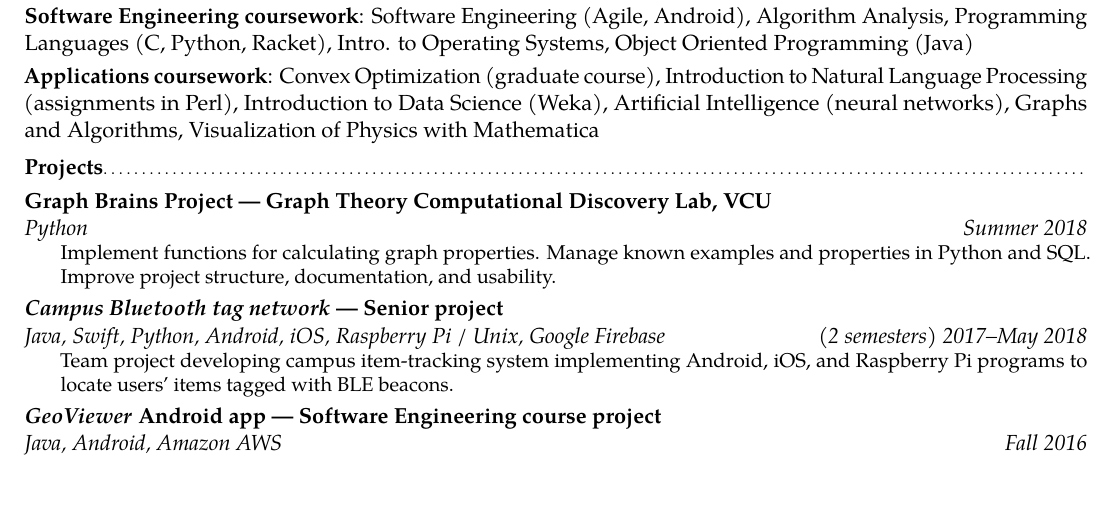
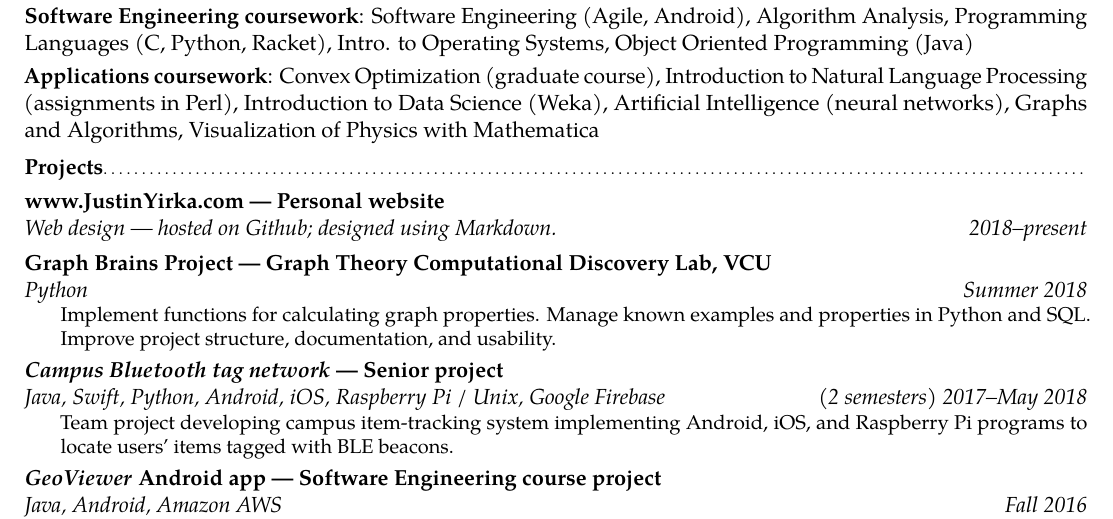
Before and after one commit to yirkajk/yirkajk.github.io, a LaTeX CV (quantSoftwareResume_JYirka.tex): part of page 2 of 2, cut so that both start at the same text, the shorter picture padded with empty space. Compiled offline with pdfLaTeX.

Commit message:
Add personal site as project on SW CV

```diff
--- a/quantSoftwareResume_JYirka.tex
+++ b/quantSoftwareResume_JYirka.tex
@@ -143,6 +143,11 @@
 \cvitem{Applications coursework}{Convex Optimization (graduate course), Introduction to Natural Language Processing (assignments in Perl), Introduction to Data Science (Weka), Artificial Intelligence (neural networks), Graphs and Algorithms, Visualization of Physics with Mathematica}
 
 \subsection{Projects}
+\cventry{2018--present}{Web design --- hosted on Github; designed using Markdown.}
+{\href{https://github.com/yirkajk/yirkajk.github.io}{www.JustinYirka.com --- Personal website}}
+{}{}
+{}
+
 \cventry{Summer 2018}{Python}
 {\href{https://github.com/math1um/objects-invariants-properties}{Graph Brains Project --- Graph Theory Computational Discovery Lab, VCU}}
 {}{}
```
Also changed, not shown: quantSoftwareResume_JYirka.pdf.
